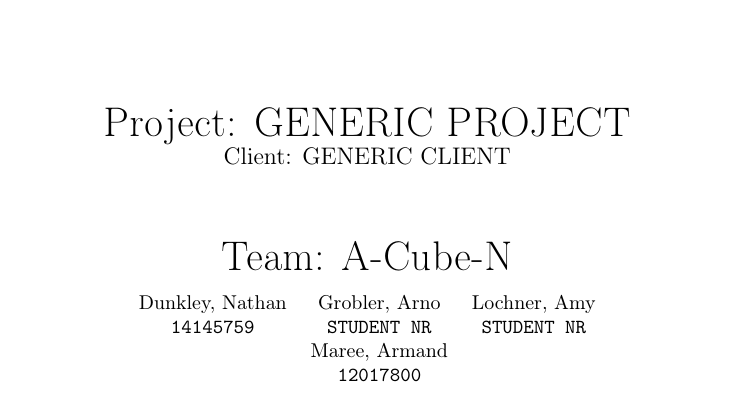
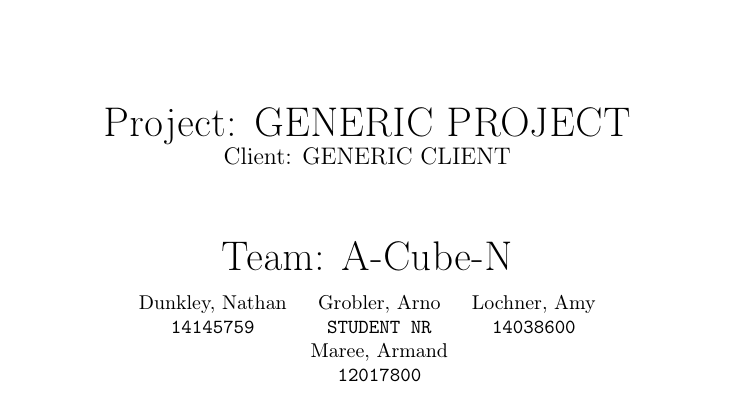
Before and after one commit to ArmandMaree/A-Cube-N, a LaTeX document (tender/generic/generic.tex): part of page 1 of 6, cut so that both start at the same text. Compiled offline with pdfLaTeX.

Commit message:
Added student number

```diff
--- a/tender/generic/generic.tex
+++ b/tender/generic/generic.tex
@@ -26,7 +26,7 @@
 		\begin{center}
 			\begin{tabular}{ c c c }
 				Dunkley, Nathan & Grobler, Arno & Lochner, Amy \\
-				\texttt{14145759} & \texttt{STUDENT NR} & \texttt{STUDENT NR}\\
+				\texttt{14145759} & \texttt{STUDENT NR} & \texttt{14038600}\\
 				& Maree, Armand &\\
 				& \texttt{12017800} &
 			\end{tabular}
```
